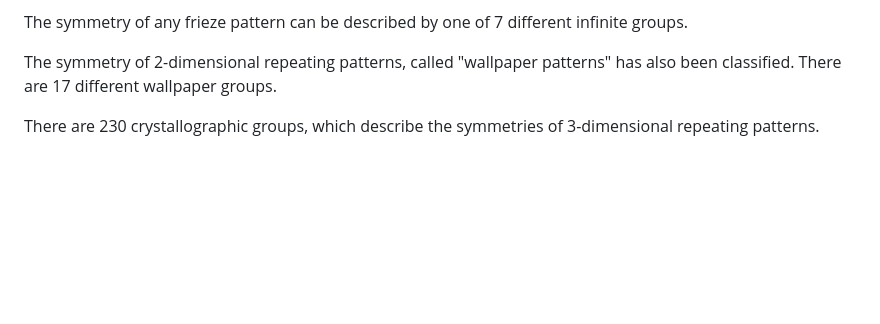
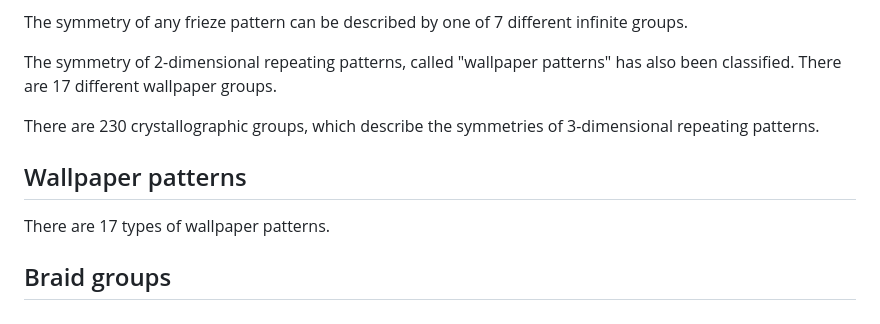
Before and after one commit to lchudinov/visual-group-theory, a Markdown page: video/1.3 Groups of symmetries.md, the part around the change. Drawn GitHub-style; blank space fills up the shorter version.

Commit message:
Wallpaper patterns and braid groups

```diff
--- a/video/1.3 Groups of symmetries.md
+++ b/video/1.3 Groups of symmetries.md
@@ -32,3 +32,9 @@ The symmetry of 2-dimensional repeating patterns, called "wallpaper patterns" ha
 There are 17 different wallpaper groups.
 
 There are 230 crystallographic groups, which describe the symmetries of 3-dimensional repeating patterns.
+
+## Wallpaper patterns
+
+There are 17 types of wallpaper patterns.
+
+## Braid groups
```
Also changed, not shown: video/1.3 Braid groups 2.png (added), 1 other file.
